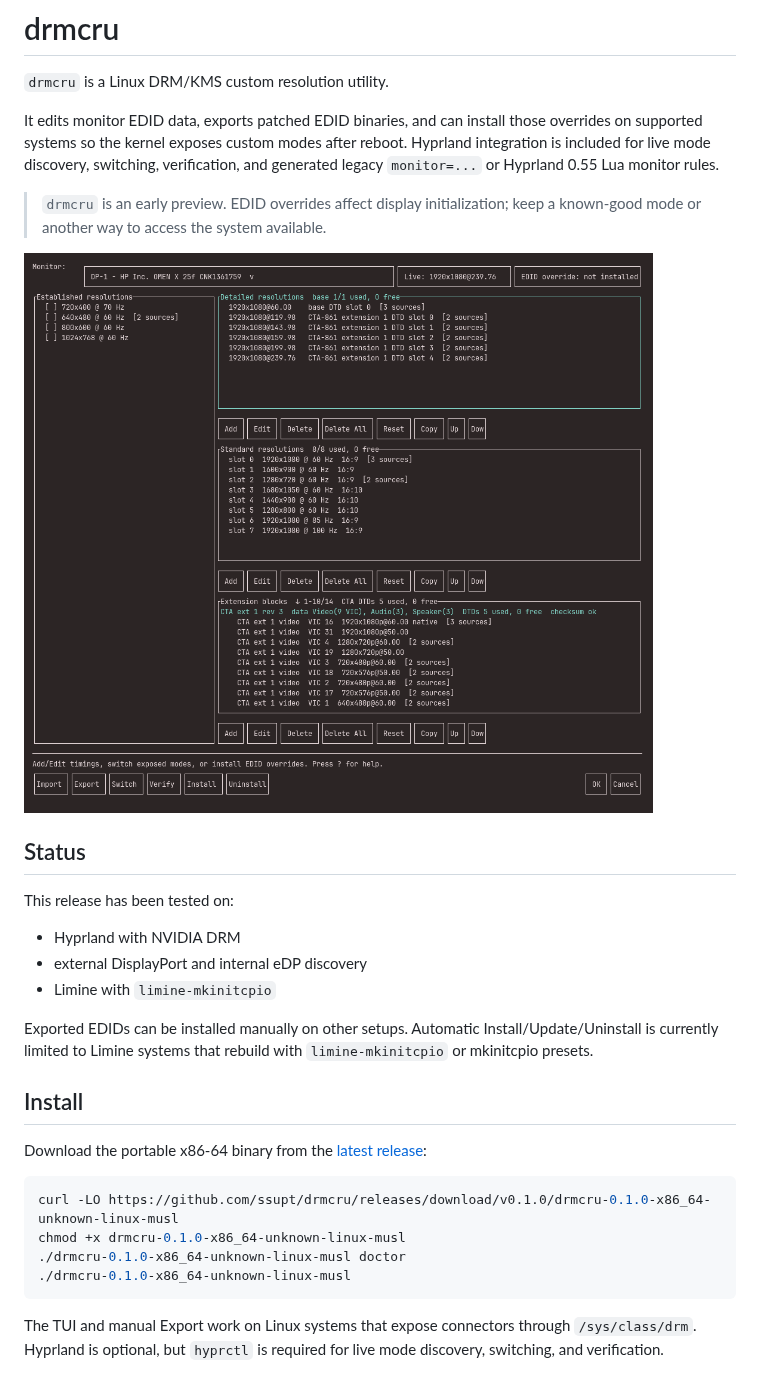
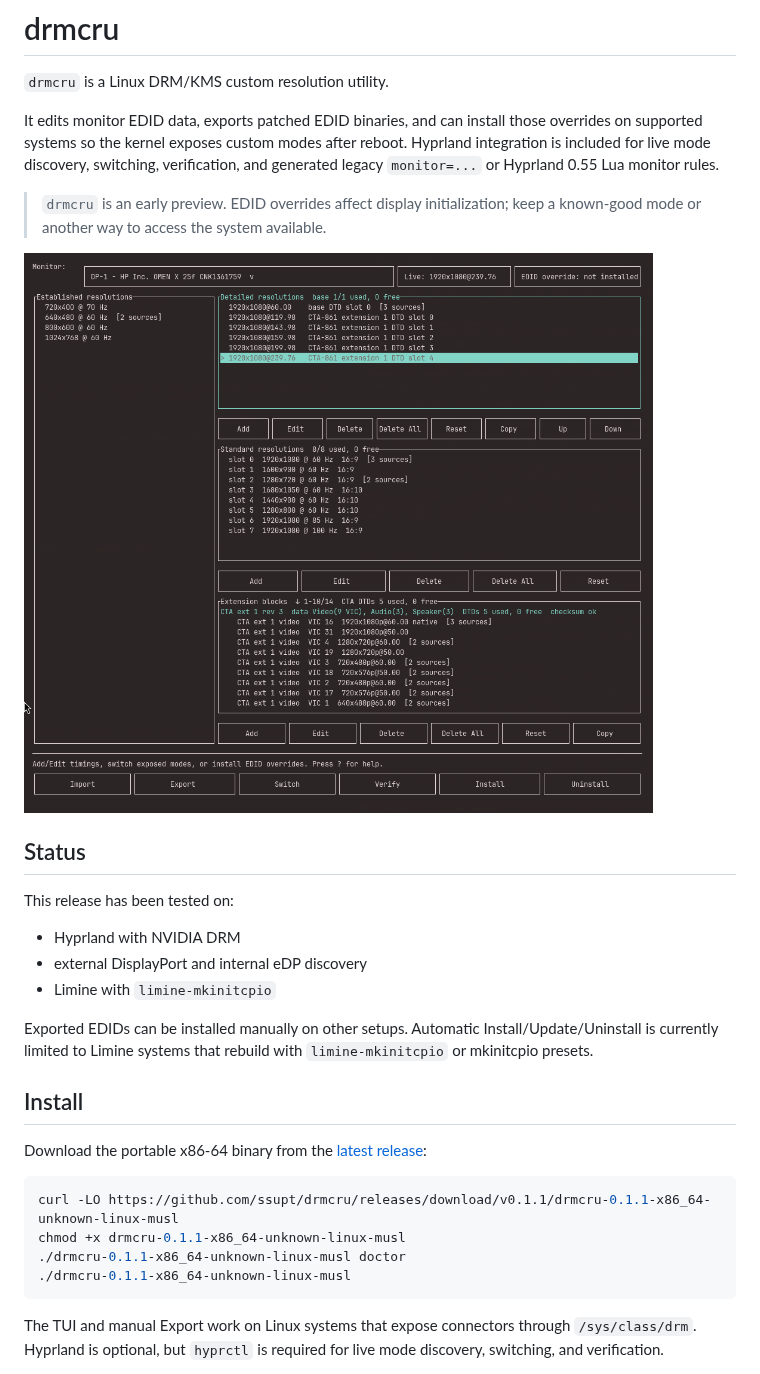
Before and after one commit to ssupt/drmcru, a Markdown page: README.md, the part around one of its changes. Drawn GitHub-style; pictures changed too: assets/drmcru.png.

Commit message:
Release drmcru 0.1.1

````diff
--- a/README.md
+++ b/README.md
@@ -31,9 +31,9 @@ Download the portable x86-64 binary from the
 
 ```sh
-curl -LO https://github.com/ssupt/drmcru/releases/download/v0.1.0/drmcru-0.1.0-x86_64-unknown-linux-musl
-chmod +x drmcru-0.1.0-x86_64-unknown-linux-musl
-./drmcru-0.1.0-x86_64-unknown-linux-musl doctor
-./drmcru-0.1.0-x86_64-unknown-linux-musl
+curl -LO https://github.com/ssupt/drmcru/releases/download/v0.1.1/drmcru-0.1.1-x86_64-unknown-linux-musl
+chmod +x drmcru-0.1.1-x86_64-unknown-linux-musl
+./drmcru-0.1.1-x86_64-unknown-linux-musl doctor
+./drmcru-0.1.1-x86_64-unknown-linux-musl
 ```
 
 The TUI and manual Export work on Linux systems that expose connectors through
````
Also changed, not shown: other parts of README.md (+1 -1 lines), 3 other files.
